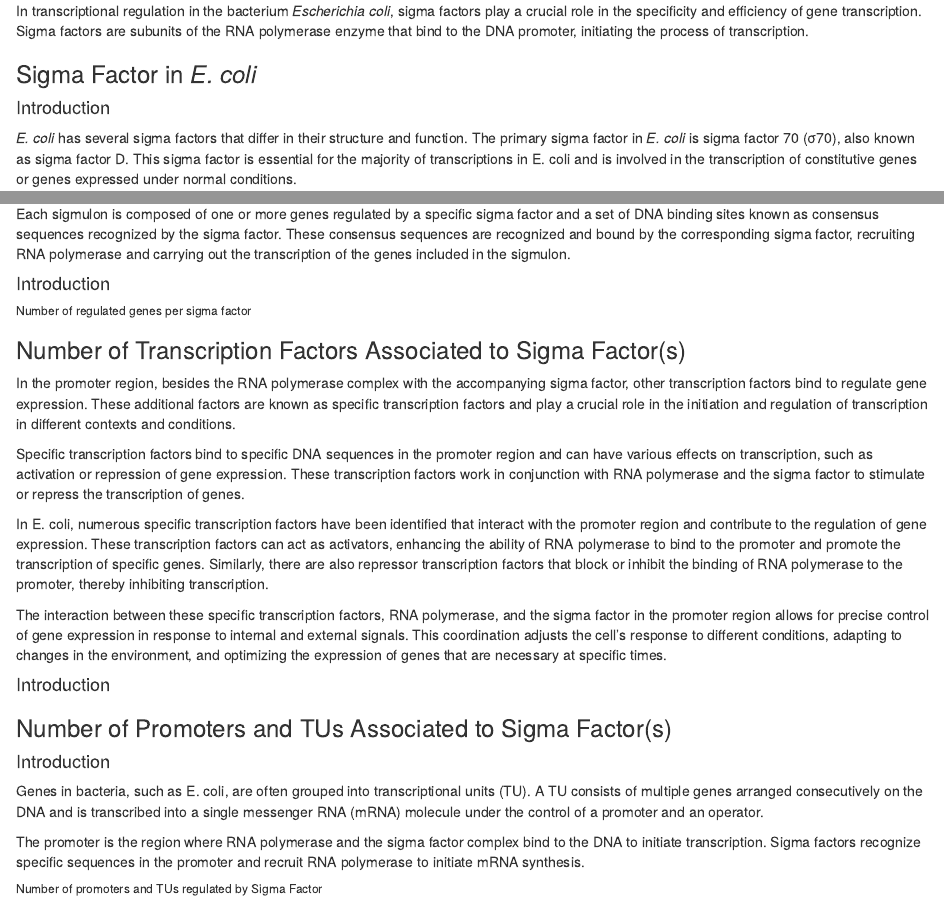
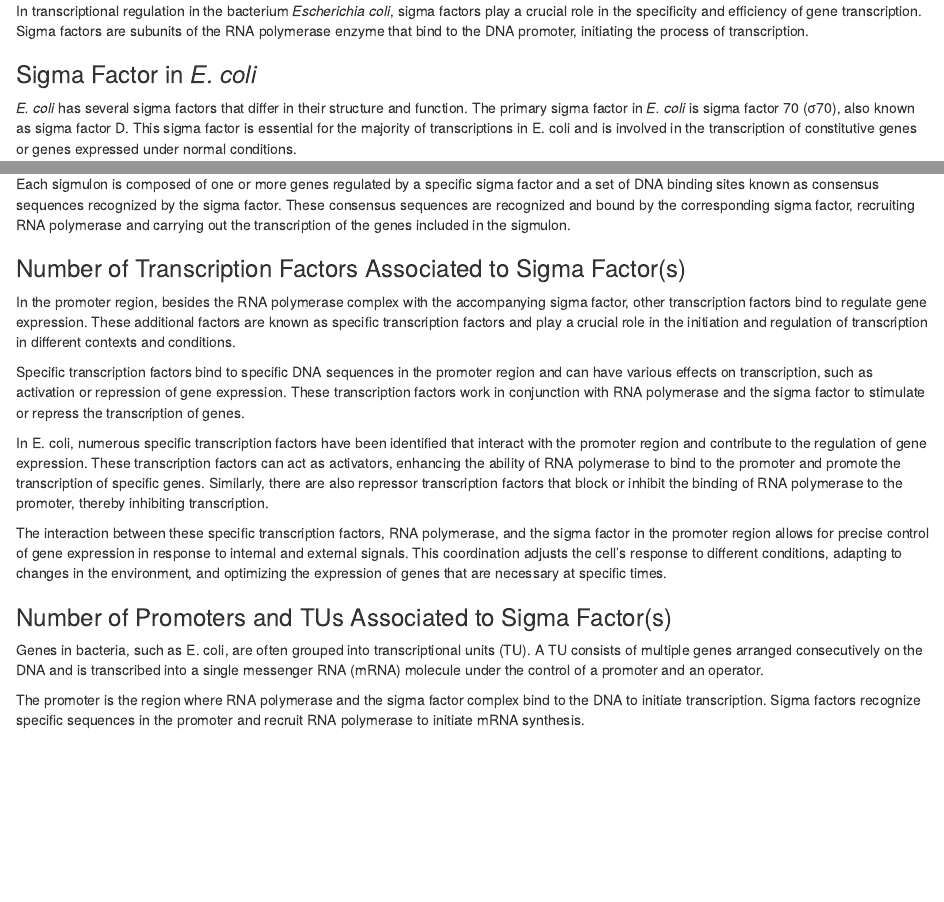
Before and after one commit to regulondbunam/notebooks, an R Markdown document (Notebook_sigma.Rmd): the page in a window 1100 px wide, from 60 px down, and a second part further down, joined at a grey line. Rendered offline with R 4.5, knitr and Pandoc, with nearby package versions; the code chunks are not run, so their results and figures are left out; drawn as R Markdown's standard HTML page in place of the format the file asks for.

Commit message:
Update Notebook_sigma.Rmd

````diff
--- a/Notebook_sigma.Rmd
+++ b/Notebook_sigma.Rmd
@@ -44,8 +44,6 @@ In transcriptional regulation in the bacterium *Escherichia coli*, sigma factors
 
 ### Sigma Factor in *E. coli*
 
-#### Introduction
-
 *E. coli* has several sigma factors that differ in their structure and function. The primary sigma factor in *E. coli* is sigma factor 70 (σ70), also known as sigma factor D. This sigma factor is essential for the majority of transcriptions in E. coli and is involved in the transcription of constitutive genes or genes expressed under normal conditions.
 
 In addition to sigma factor 70, E. coli also possesses other specific sigma factors that regulate gene transcription in response to specific conditions or stimuli. For instance, sigma factor 32 (σ32) regulates the expression of heat shock genes in response to heat stress, while sigma factor 28 (σ28) is involved in the regulation of gene expression in the stationary phase of bacterial growth.
@@ -65,7 +63,6 @@ Sigmulons in E. coli are complex regulatory structures that involve the coordina
 
 Each sigmulon is composed of one or more genes regulated by a specific sigma factor and a set of DNA binding sites known as consensus sequences recognized by the sigma factor. These consensus sequences are recognized and bound by the corresponding sigma factor, recruiting RNA polymerase and carrying out the transcription of the genes included in the sigmulon.
 
-#### Introduction
 
 ```{r,warning=FALSE, echo=FALSE}
 datatable(get_number_genes_by_sigma)
@@ -77,7 +74,7 @@ ggplot(get_number_genes_by_sigma, aes(x = `Sigma Factor Name`, y = `Number Genes
   theme(plot.title = element_text(hjust = 0.5))
 ```
 
-###### Number of regulated genes per sigma factor
+<!-- Number of regulated genes per sigma factor -->
 
 
 ### Number of Transcription Factors Associated to Sigma Factor(s)
@@ -90,8 +87,6 @@ In E. coli, numerous specific transcription factors have been identified that in
 
 The interaction between these specific transcription factors, RNA polymerase, and the sigma factor in the promoter region allows for precise control of gene expression in response to internal and external signals. This coordination adjusts the cell's response to different conditions, adapting to changes in the environment, and optimizing the expression of genes that are necessary at specific times.
 
-#### Introduction
-
 ```{r,warning=FALSE, echo=FALSE}
 datatable(get_number_tfs_by_sigma)
 ggplot(get_number_tfs_by_sigma, aes(x = `Sigma Factor Name`, y = `Number of Transcription Factors`)) +
@@ -102,10 +97,9 @@ ggplot(get_number_tfs_by_sigma, aes(x = `Sigma Factor Name`, y = `Number of Tran
   theme(plot.title = element_text(hjust = 0.5))
 ```
 
-######
+<!-- Number of Transcription Factors Associated to Sigma Factor(s) -->
 
 ### Number of  Promoters and TUs Associated to Sigma Factor(s)
-#### Introduction
 
 Genes in bacteria, such as E. coli, are often grouped into transcriptional units (TU). A TU consists of multiple genes arranged consecutively on the DNA and is transcribed into a single messenger RNA (mRNA) molecule under the control of a promoter and an operator.
 
@@ -131,4 +125,4 @@ ggplot(df_promoters_tus_long, aes(x = `Sigma Factor Name`, y = Count, fill = Var
   scale_fill_manual(values = c("Number Of Regulated Promoters" = "blue", "Number TUs" = "red"))
 ```
 
-###### Number of promoters and TUs regulated by Sigma Factor
+<!-- Number of promoters and TUs regulated by Sigma Factor -->
````
